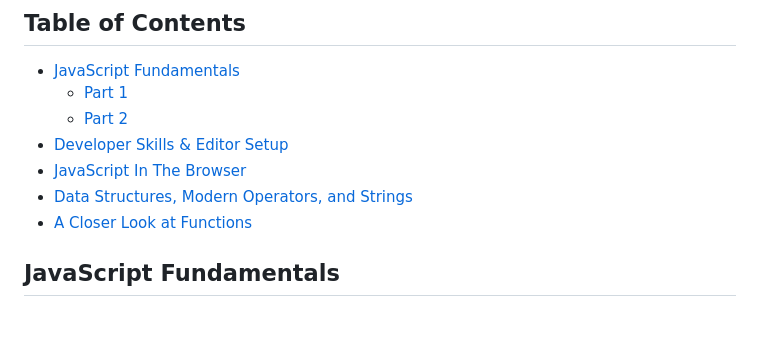
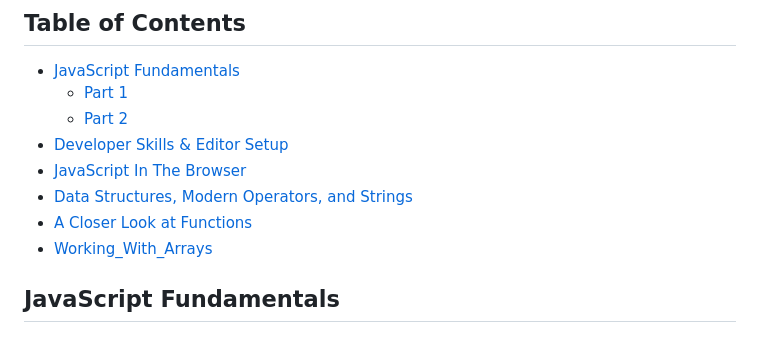
Before and after one commit to genius-wizard-dev/21000991_NguyenThanhThuan, a Markdown page: README.md, the part around the change printed below. Rendered like a GitHub page.

```diff
--- a/README.md
+++ b/README.md
@@ -9,6 +9,7 @@
 - [JavaScript In The Browser](#javascript-in-the-browser)
 - [Data Structures, Modern Operators, and Strings](#data-structures-modern-operators-and-strings)
 - [A Closer Look at Functions](#a-closer-look-at-functions)
+- [Working_With_Arrays](#working_with_arrays)
 
 ## JavaScript Fundamentals
 
```
Also changed, not shown: other parts of README.md (+11 -0 lines).
